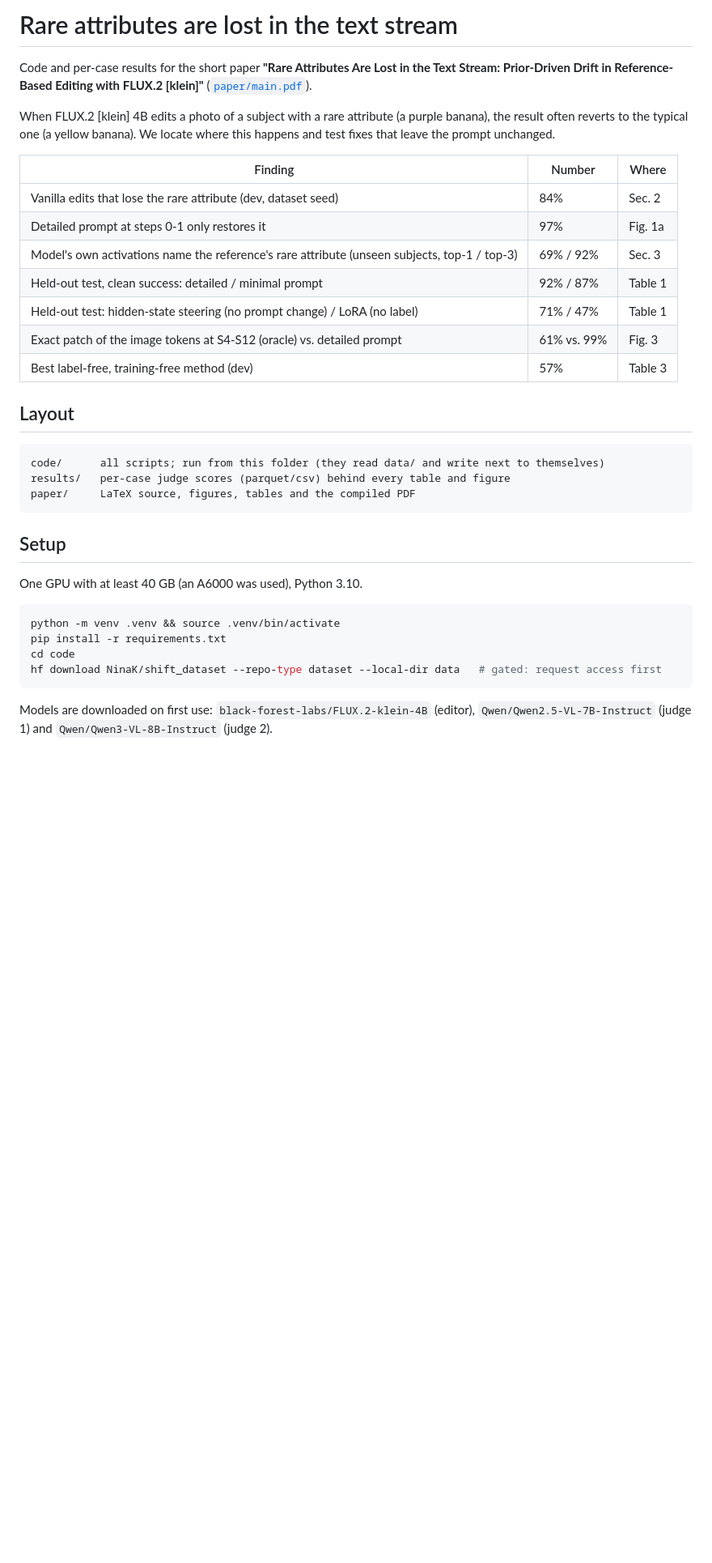
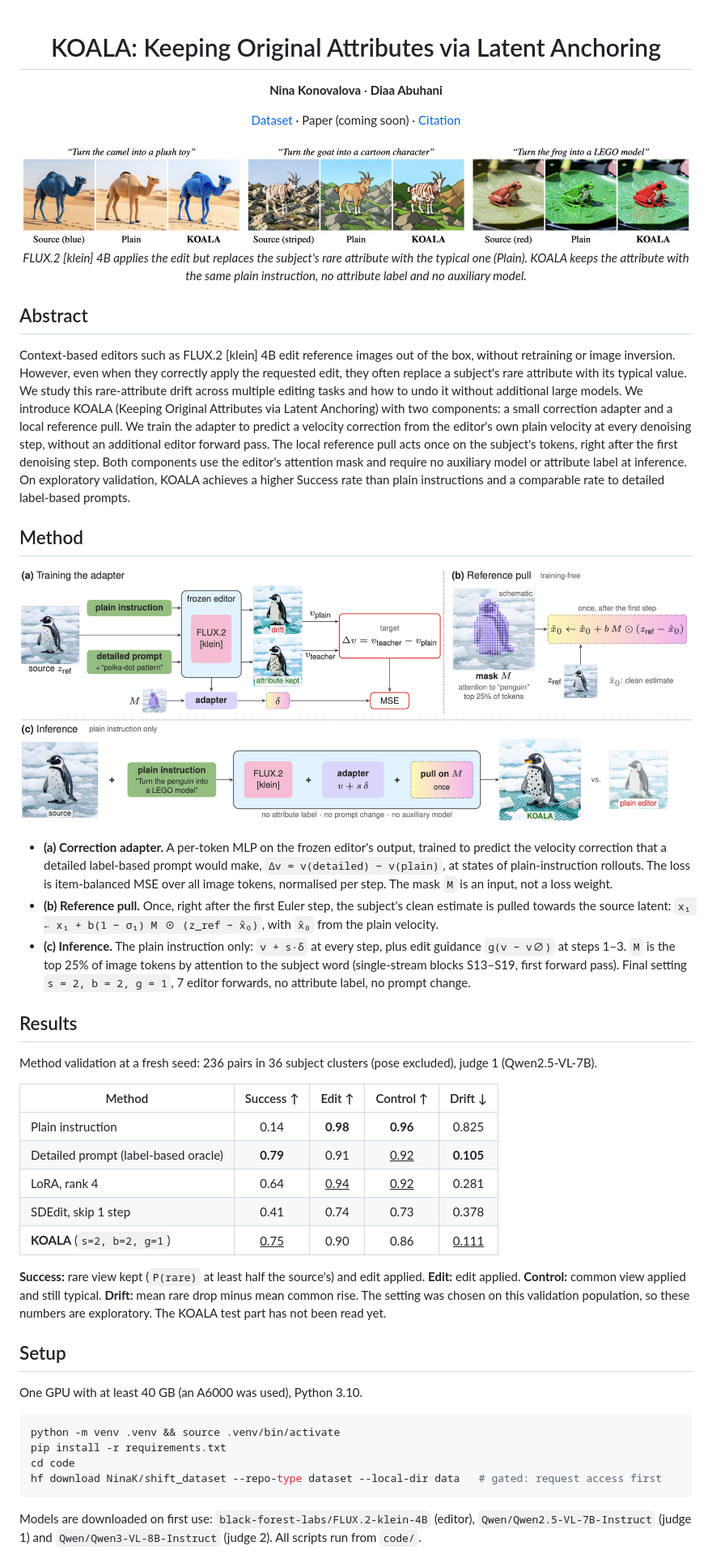
Before and after one commit to Diaa340/rare-attribute-drift, a Markdown page: README.md, the part around one of its changes. Shown at 81% size. Drawn GitHub-style; pictures changed too: assets/method.png (added), assets/teaser.jpg (added); blank space fills up the shorter version.

````diff
--- a/README.md
+++ b/README.md
@@ -1,28 +1,59 @@
-# Rare attributes are lost in the text stream
+<div align="center">
 
-Code and per-case results for the short paper **"Rare Attributes Are Lost in the Text Stream: Prior-Driven Drift in
-Reference-Based Editing with FLUX.2 [klein]"** ([`paper/main.pdf`](paper/main.pdf)).
+# KOALA: Keeping Original Attributes via Latent Anchoring
 
-When FLUX.2 [klein] 4B edits a photo of a subject with a rare attribute (a purple banana), the result often reverts to
-the typical one (a yellow banana). We locate where this happens and test fixes that leave the prompt unchanged.
+**Nina Konovalova** · **Diaa Abuhani**
 
-| Finding | Number | Where |
-|---|---|---|
-| Vanilla edits that lose the rare attribute (dev, dataset seed) | 84% | Sec. 2 |
-| Detailed prompt at steps 0-1 only restores it | 97% | Fig. 1a |
-| Model's own activations name the reference's rare attribute (unseen subjects, top-1 / top-3) | 69% / 92% | Sec. 3 |
-| Held-out test, clean success: detailed / minimal prompt | 92% / 87% | Table 1 |
-| Held-out test: hidden-state steering (no prompt change) / LoRA (no label) | 71% / 47% | Table 1 |
-| Exact patch of the image tokens at S4-S12 (oracle) vs. detailed prompt | 61% vs. 99% | Fig. 3 |
-| Best label-free, training-free method (dev) | 57% | Table 3 |
+[Dataset](https://huggingface.co/datasets/NinaK/shift_dataset) · Paper (coming soon) · [Citation](#citation)
 
-## Layout
+<img src="assets/teaser.jpg" width="100%" alt="KOALA keeps the rare attribute that the plain instruction loses">
 
-```
-code/      all scripts; run from this folder (they read data/ and write next to themselves)
-results/   per-case judge scores (parquet/csv) behind every table and figure
-paper/     LaTeX source, figures, tables and the compiled PDF
-```
+*FLUX.2 [klein] 4B applies the edit but replaces the subject's rare attribute with the typical one (Plain).
+KOALA keeps the attribute with the same plain instruction, no attribute label and no auxiliary model.*
+
+</div>
+
+## Abstract
+
+Context-based editors such as FLUX.2 [klein] 4B edit reference images out of the box, without retraining or image
+inversion. However, even when they correctly apply the requested edit, they often replace a subject's rare attribute
+with its typical value. We study this rare-attribute drift across multiple editing tasks and how to undo it without
+additional large models. We introduce KOALA (Keeping Original Attributes via Latent Anchoring) with two components: a
+small correction adapter and a local reference pull. We train the adapter to predict a velocity correction from the
+editor's own plain velocity at every denoising step, without an additional editor forward pass. The local reference
+pull acts once on the subject's tokens, right after the first denoising step. Both components use the editor's
+attention mask and require no auxiliary model or attribute label at inference. On exploratory validation, KOALA
+achieves a higher Success rate than plain instructions and a comparable rate to detailed label-based prompts.
+
+## Method
+
+<p align="center"><img src="assets/method.png" width="100%" alt="KOALA overview"></p>
+
+- **(a) Correction adapter.** A per-token MLP on the frozen editor's output, trained to predict the velocity correction
+  that a detailed label-based prompt would make, `Δv = v(detailed) − v(plain)`, at states of plain-instruction rollouts.
+  The loss is item-balanced MSE over all image tokens, normalised per step. The mask `M` is an input, not a loss weight.
+- **(b) Reference pull.** Once, right after the first Euler step, the subject's clean estimate is pulled towards the
+  source latent: `x₁ ← x₁ + b(1 − σ₁) M ⊙ (z_ref − x̂₀)`, with `x̂₀` from the plain velocity.
+- **(c) Inference.** The plain instruction only: `v + s·δ` at every step, plus edit guidance `g(v − v∅)` at steps 1–3.
+  `M` is the top 25% of image tokens by attention to the subject word (single-stream blocks S13–S19, first forward pass).
+  Final setting `s = 2, b = 2, g = 1`, 7 editor forwards, no attribute label, no prompt change.
+
+## Results
+
+Method validation at a fresh seed: 236 pairs in 36 subject clusters (pose excluded), judge 1 (Qwen2.5-VL-7B).
+
+| Method | Success ↑ | Edit ↑ | Control ↑ | Drift ↓ |
+|---|:-:|:-:|:-:|:-:|
+| Plain instruction | 0.14 | **0.98** | **0.96** | 0.825 |
+| Detailed prompt (label-based oracle) | **0.79** | 0.91 | <u>0.92</u> | **0.105** |
+| LoRA, rank 4 | 0.64 | <u>0.94</u> | <u>0.92</u> | 0.281 |
+| SDEdit, skip 1 step | 0.41 | 0.74 | 0.73 | 0.378 |
+| **KOALA** (`s=2, b=2, g=1`) | <u>0.75</u> | 0.90 | 0.86 | <u>0.111</u> |
+
+**Success:** rare view kept (`P(rare)` at least half the source's) and edit applied. **Edit:** edit applied.
+**Control:** common view applied and still typical. **Drift:** mean rare drop minus mean common rise.
+The setting was chosen on this validation population, so these numbers are exploratory. The KOALA test part has not
+been read yet.
 
 ## Setup
 
@@ -36,5 +67,5 @@ hf download NinaK/shift_dataset --repo-type dataset --local-dir data   # gated:
 ```
 
 Models are downloaded on first use: `black-forest-labs/FLUX.2-klein-4B` (editor), `Qwen/Qwen2.5-VL-7B-Instruct`
-(judge 1) and `Qwen/Qwen3-VL-8B-Instruct` (judge 2).
+(judge 1) and `Qwen/Qwen3-VL-8B-Instruct` (judge 2). All scripts run from `code/`.
 
````
Also changed, not shown: other parts of README.md (+88 -24 lines), 5 other files.
